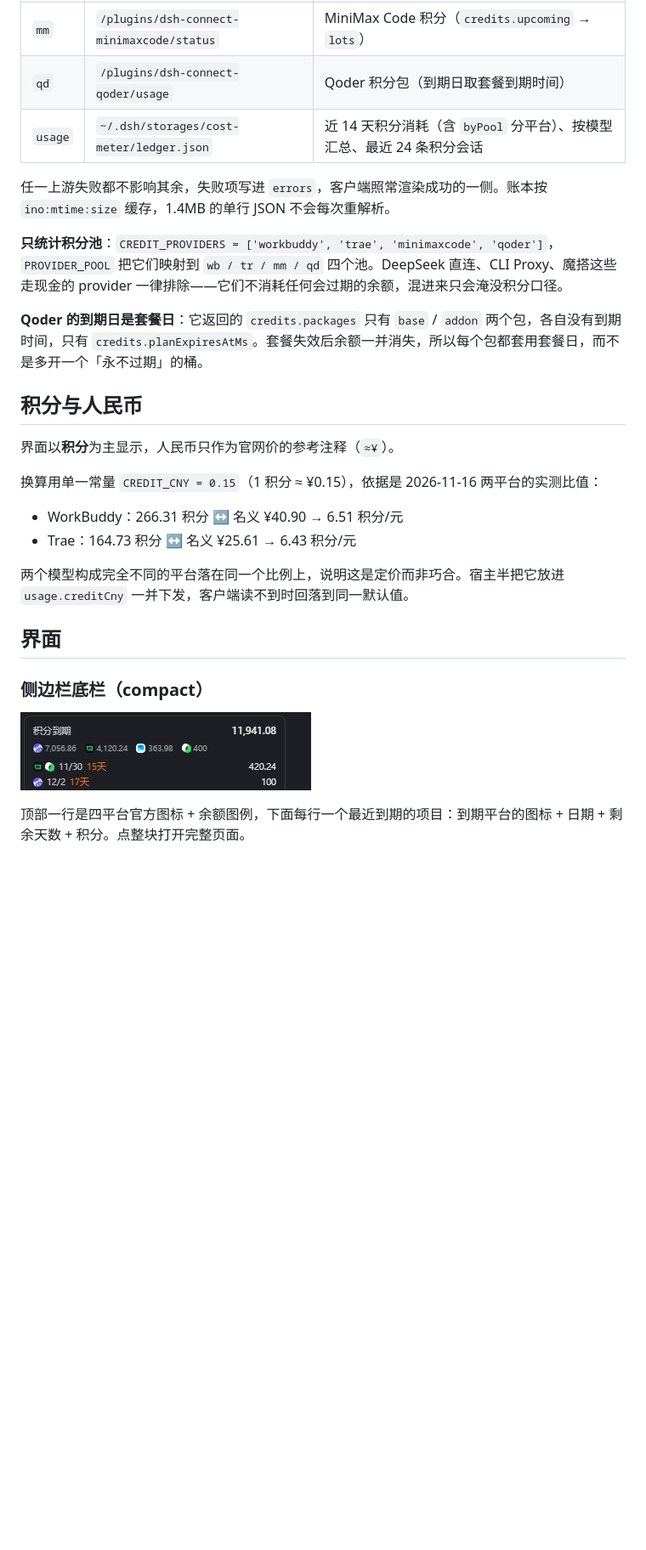
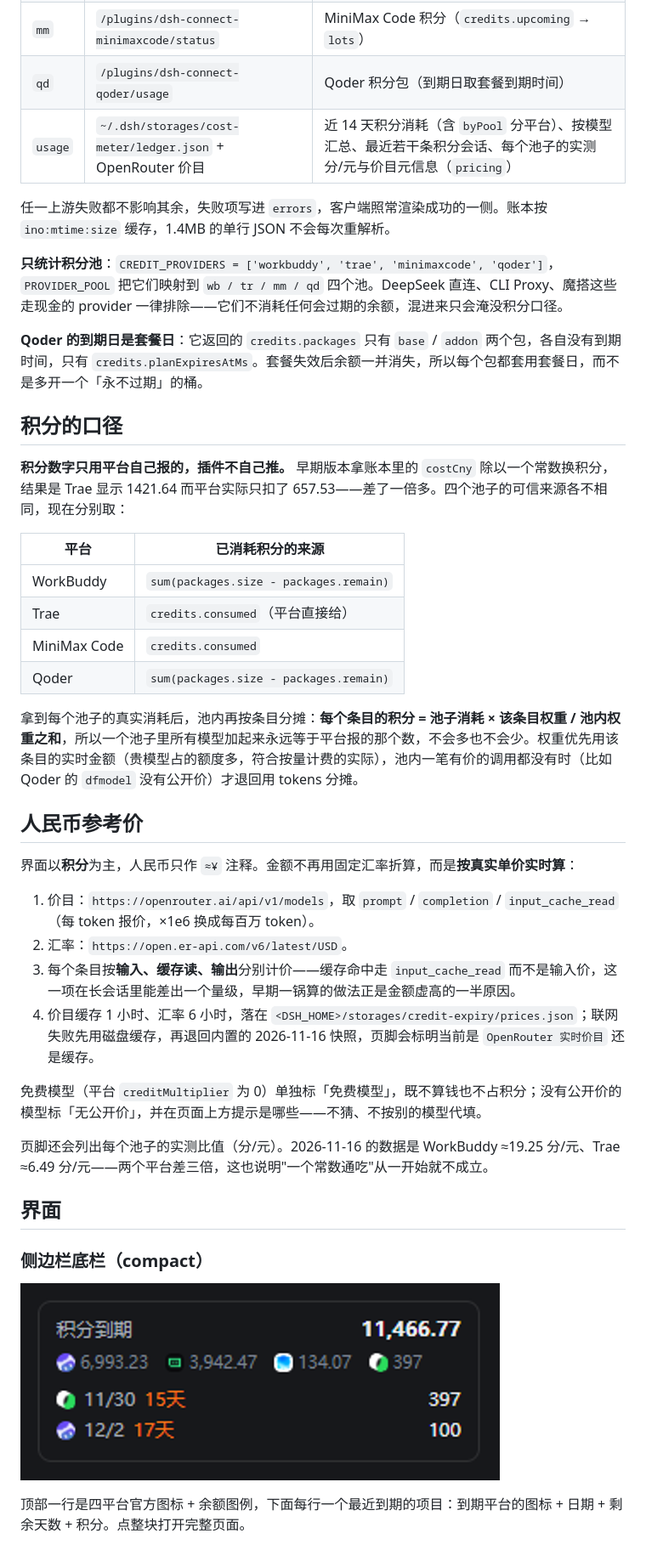
Before and after one commit to 526365412/dsh-credit-expiry, a Markdown page: README.md, the part around one of its changes. Shown at 85% size. Rendered like a GitHub page; pictures changed too: docs/preview-row.png; blank space fills up the shorter version.

```diff
--- a/README.md
+++ b/README.md
@@ -12,7 +12,7 @@
 | `tr` | `/plugins/dsh-connect-trae/usage` | Trae 积分账户（含到期毫秒时间戳） |
 | `mm` | `/plugins/dsh-connect-minimaxcode/status` | MiniMax Code 积分（`credits.upcoming` → `lots`） |
 | `qd` | `/plugins/dsh-connect-qoder/usage` | Qoder 积分包（到期日取套餐到期时间） |
-| `usage` | `~/.dsh/storages/cost-meter/ledger.json` | 近 14 天积分消耗（含 `byPool` 分平台）、按模型汇总、最近 24 条积分会话 |
+| `usage` | `~/.dsh/storages/cost-meter/ledger.json` + OpenRouter 价目 | 近 14 天积分消耗（含 `byPool` 分平台）、按模型汇总、最近若干条积分会话、每个池子的实测分/元与价目元信息（`pricing`） |
 
 任一上游失败都不影响其余，失败项写进 `errors`，客户端照常渲染成功的一侧。账本按 `ino:mtime:size` 缓存，1.4MB 的单行 JSON 不会每次重解析。
 
@@ -20,16 +20,31 @@
 
 **Qoder 的到期日是套餐日**：它返回的 `credits.packages` 只有 `base` / `addon` 两个包，各自没有到期时间，只有 `credits.planExpiresAtMs`。套餐失效后余额一并消失，所以每个包都套用套餐日，而不是多开一个「永不过期」的桶。
 
-## 积分与人民币
+## 积分的口径
 
-界面以**积分**为主显示，人民币只作为官网价的参考注释（`≈¥`）。
+**积分数字只用平台自己报的，插件不自己推。** 早期版本拿账本里的 `costCny` 除以一个常数换积分，结果是 Trae 显示 1421.64 而平台实际只扣了 657.53——差了一倍多。四个池子的可信来源各不相同，现在分别取：
 
-换算用单一常量 `CREDIT_CNY = 0.15`（1 积分 ≈ ¥0.15），依据是 2026-11-16 两平台的实测比值：
+| 平台 | 已消耗积分的来源 |
+| --- | --- |
+| WorkBuddy | `sum(packages.size - packages.remain)` |
+| Trae | `credits.consumed`（平台直接给） |
+| MiniMax Code | `credits.consumed` |
+| Qoder | `sum(packages.size - packages.remain)` |
 
-- WorkBuddy：266.31 积分 ↔ 名义 ¥40.90 → 6.51 积分/元
-- Trae：164.73 积分 ↔ 名义 ¥25.61 → 6.43 积分/元
+拿到每个池子的真实消耗后，池内再按条目分摊：**每个条目的积分 = 池子消耗 × 该条目权重 / 池内权重之和**，所以一个池子里所有模型加起来永远等于平台报的那个数，不会多也不会少。权重优先用该条目的实时金额（贵模型占的额度多，符合按量计费的实际），池内一笔有价的调用都没有时（比如 Qoder 的 `dfmodel` 没有公开价）才退回用 tokens 分摊。
 
-两个模型构成完全不同的平台落在同一个比例上，说明这是定价而非巧合。宿主半把它放进 `usage.creditCny` 一并下发，客户端读不到时回落到同一默认值。
+## 人民币参考价
+
+界面以**积分**为主，人民币只作 `≈¥` 注释。金额不再用固定汇率折算，而是**按真实单价实时算**：
+
+1. 价目：`https://openrouter.ai/api/v1/models`，取 `prompt` / `completion` / `input_cache_read`（每 token 报价，×1e6 换成每百万 token）。
+2. 汇率：`https://open.er-api.com/v6/latest/USD`。
+3. 每个条目按**输入、缓存读、输出**分别计价——缓存命中走 `input_cache_read` 而不是输入价，这一项在长会话里能差出一个量级，早期一锅算的做法正是金额虚高的一半原因。
+4. 价目缓存 1 小时、汇率 6 小时，落在 `<DSH_HOME>/storages/credit-expiry/prices.json`；联网失败先用磁盘缓存，再退回内置的 2026-11-16 快照，页脚会标明当前是 `OpenRouter 实时价目` 还是缓存。
+
+免费模型（平台 `creditMultiplier` 为 0）单独标「免费模型」，既不算钱也不占积分；没有公开价的模型标「无公开价」，并在页面上方提示是哪些——不猜、不按别的模型代填。
+
+页脚还会列出每个池子的实测比值（分/元）。2026-11-16 的数据是 WorkBuddy ≈19.25 分/元、Trae ≈6.49 分/元——两个平台差三倍，这也说明"一个常数通吃"从一开始就不成立。
 
 ## 界面
 
```
Also changed, not shown: other parts of README.md (+2 -2 lines), docs/preview.png, 2 other files.
